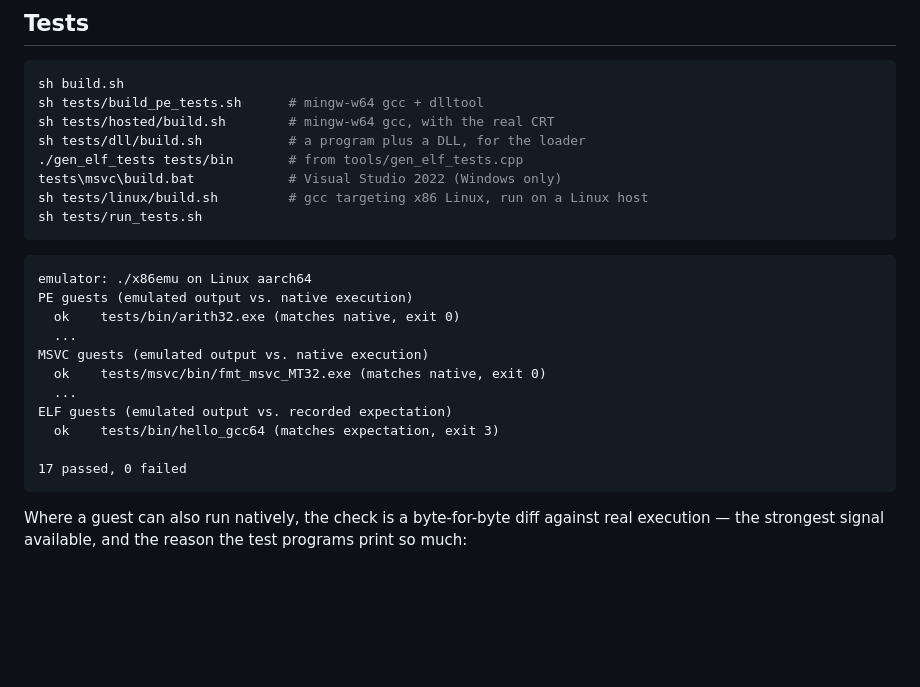
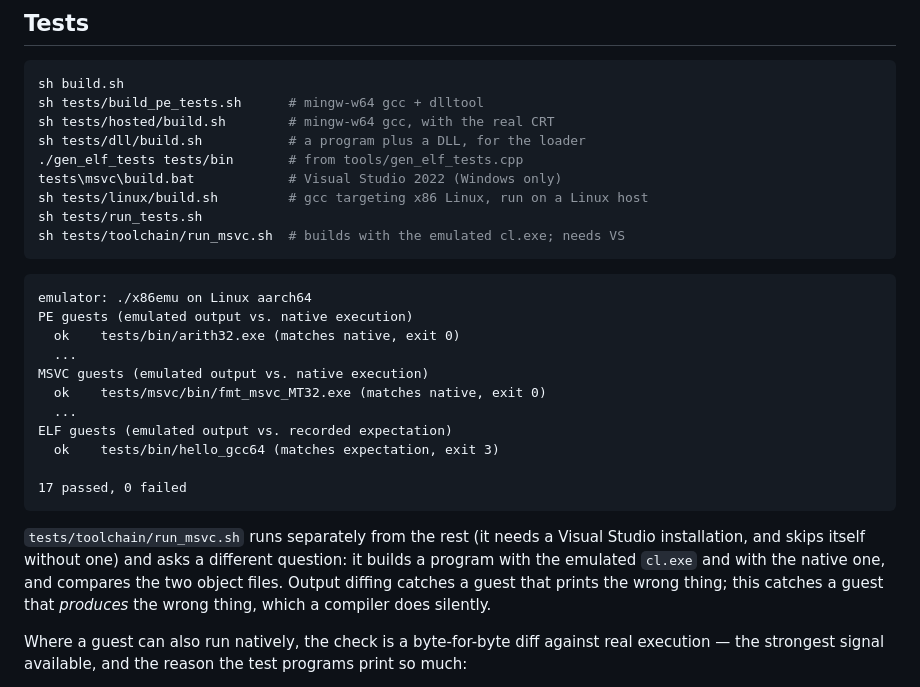
Before and after one commit to yomei-o/x86_emu_cpp, a Markdown page: README.md, the part around one of its changes. Rendered like a GitHub page; blank space fills up the shorter version.

````diff
--- a/README.md
+++ b/README.md
@@ -264,6 +287,7 @@ sh tests/dll/build.sh           # a program plus a DLL, for the loader
 tests\msvc\build.bat            # Visual Studio 2022 (Windows only)
 sh tests/linux/build.sh         # gcc targeting x86 Linux, run on a Linux host
 sh tests/run_tests.sh
+sh tests/toolchain/run_msvc.sh  # builds with the emulated cl.exe; needs VS
 ```
 
 ```
@@ -279,6 +303,13 @@ ELF guests (emulated output vs. recorded expectation)
 
 17 passed, 0 failed
 ```
+
+`tests/toolchain/run_msvc.sh` runs separately from the rest (it needs a Visual
+Studio installation, and skips itself without one) and asks a different question:
+it builds a program with the emulated `cl.exe` and with the native one, and
+compares the two object files. Output diffing catches a guest that prints the
+wrong thing; this catches a guest that *produces* the wrong thing, which a
+compiler does silently.
 
 Where a guest can also run natively, the check is a byte-for-byte diff against
 real execution — the strongest signal available, and the reason the test programs
````
Also changed, not shown: other parts of README.md (+31 -8 lines), resume.md (+91 -74 lines).
